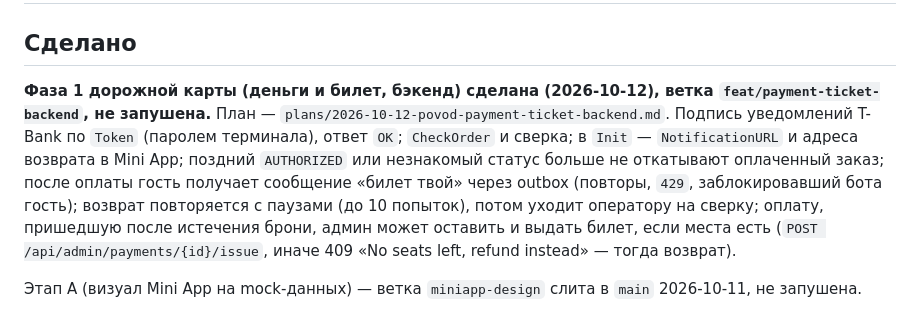
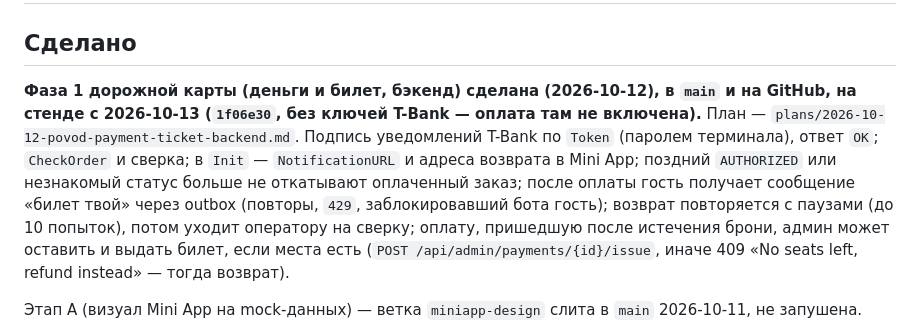
Before and after one commit to Vladpryanik11/povodbot, a Markdown page: docs/superpowers/STATUS.md, the part around the change. GitHub-like rendering.

Commit message:
docs: payments phase 1 deployed to staging
Co-Authored-By: Claude Opus 5.5 <noreply@anthropic.com>

```diff
--- a/docs/superpowers/STATUS.md
+++ b/docs/superpowers/STATUS.md
@@ -2,7 +2,7 @@
 
 ## Сделано
 
-**Фаза 1 дорожной карты (деньги и билет, бэкенд) сделана (2026-10-12), ветка `feat/payment-ticket-backend`, не запушена.** План — `plans/2026-10-12-povod-payment-ticket-backend.md`. Подпись уведомлений T-Bank по `Token` (паролем терминала), ответ `OK`; `CheckOrder` и сверка; в `Init` — `NotificationURL` и адреса возврата в Mini App; поздний `AUTHORIZED` или незнакомый статус больше не откатывают оплаченный заказ; после оплаты гость получает сообщение «билет твой» через outbox (повторы, `429`, заблокировавший бота гость); возврат повторяется с паузами (до 10 попыток), потом уходит оператору на сверку; оплату, пришедшую после истечения брони, админ может оставить и выдать билет, если места есть (`POST /api/admin/payments/{id}/issue`, иначе 409 «No seats left, refund instead» — тогда возврат).
+**Фаза 1 дорожной карты (деньги и билет, бэкенд) сделана (2026-10-12), в `main` и на GitHub, на стенде с 2026-10-13 (`1f06e30`, без ключей T-Bank — оплата там не включена).** План — `plans/2026-10-12-povod-payment-ticket-backend.md`. Подпись уведомлений T-Bank по `Token` (паролем терминала), ответ `OK`; `CheckOrder` и сверка; в `Init` — `NotificationURL` и адреса возврата в Mini App; поздний `AUTHORIZED` или незнакомый статус больше не откатывают оплаченный заказ; после оплаты гость получает сообщение «билет твой» через outbox (повторы, `429`, заблокировавший бота гость); возврат повторяется с паузами (до 10 попыток), потом уходит оператору на сверку; оплату, пришедшую после истечения брони, админ может оставить и выдать билет, если места есть (`POST /api/admin/payments/{id}/issue`, иначе 409 «No seats left, refund instead» — тогда возврат).
 
 Этап А (визуал Mini App на mock-данных) — ветка `miniapp-design` слита в `main` 2026-10-11, не запушена.
 
```
